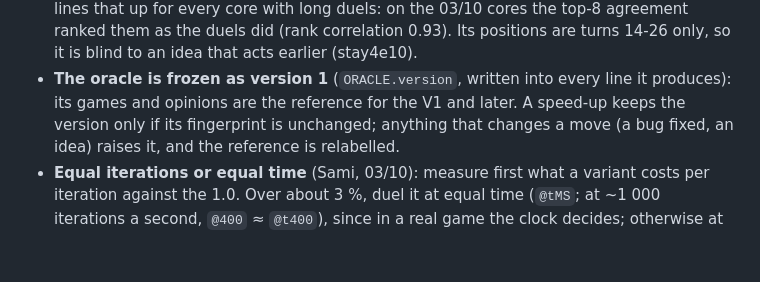
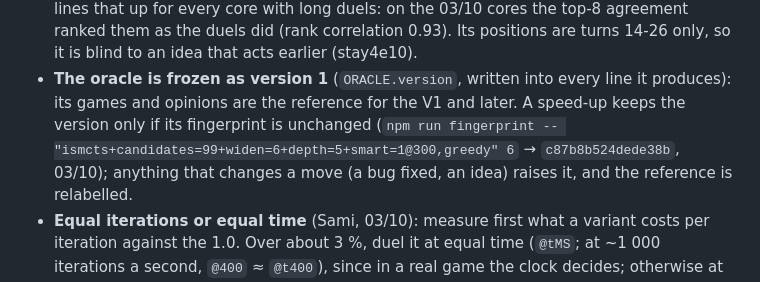
Before and after one commit to samiyc/lupin, a Markdown page: CLAUDE.md, the part around the change. Drawn GitHub-style; blank space fills up the shorter version.

Commit message:
Note the oracle's fingerprint
Co-Authored-By: Claude Opus 5.5 <noreply@anthropic.com>
Claude-Session: https://claude.ai/code/session_01VQhy4fwAFf8uYmee9mdNrA

```diff
--- a/CLAUDE.md
+++ b/CLAUDE.md
@@ -176,7 +176,9 @@ scripts/      build.js (+ lib/pool.js, lib/sim-worker.js), pdf.js,
   blind to an idea that acts earlier (stay4e10).
 - **The oracle is frozen as version 1** (`ORACLE.version`, written into every
   line it produces): its games and opinions are the reference for the V1 and
-  later. A speed-up keeps the version only if its fingerprint is unchanged;
+  later. A speed-up keeps the version only if its fingerprint is unchanged
+  (`npm run fingerprint -- "ismcts+candidates=99+widen=6+depth=5+smart=1@300,greedy" 6`
+  → `c87b8b524dede38b`, 03/10);
   anything that changes a move (a bug fixed, an idea) raises it, and the
   reference is relabelled.
 - **Equal iterations or equal time** (Sami, 03/10): measure first what a
```
